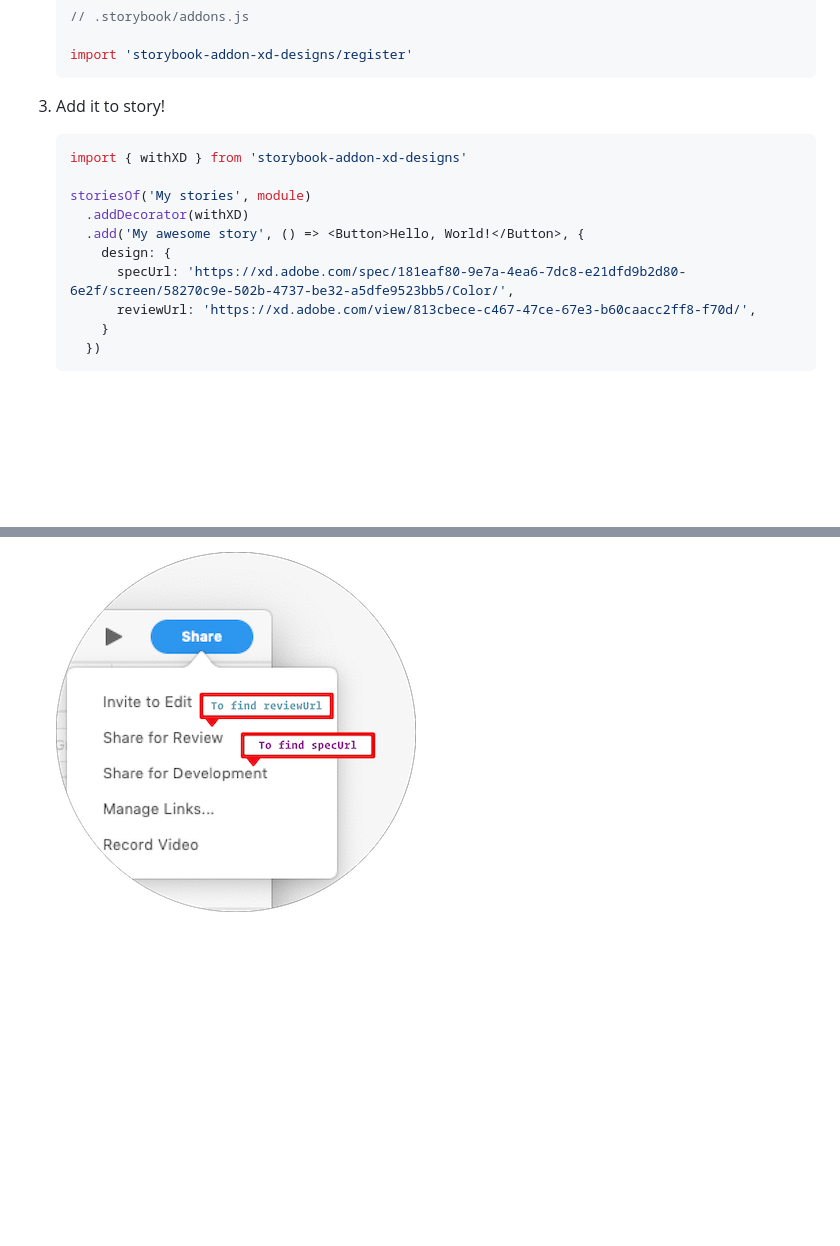
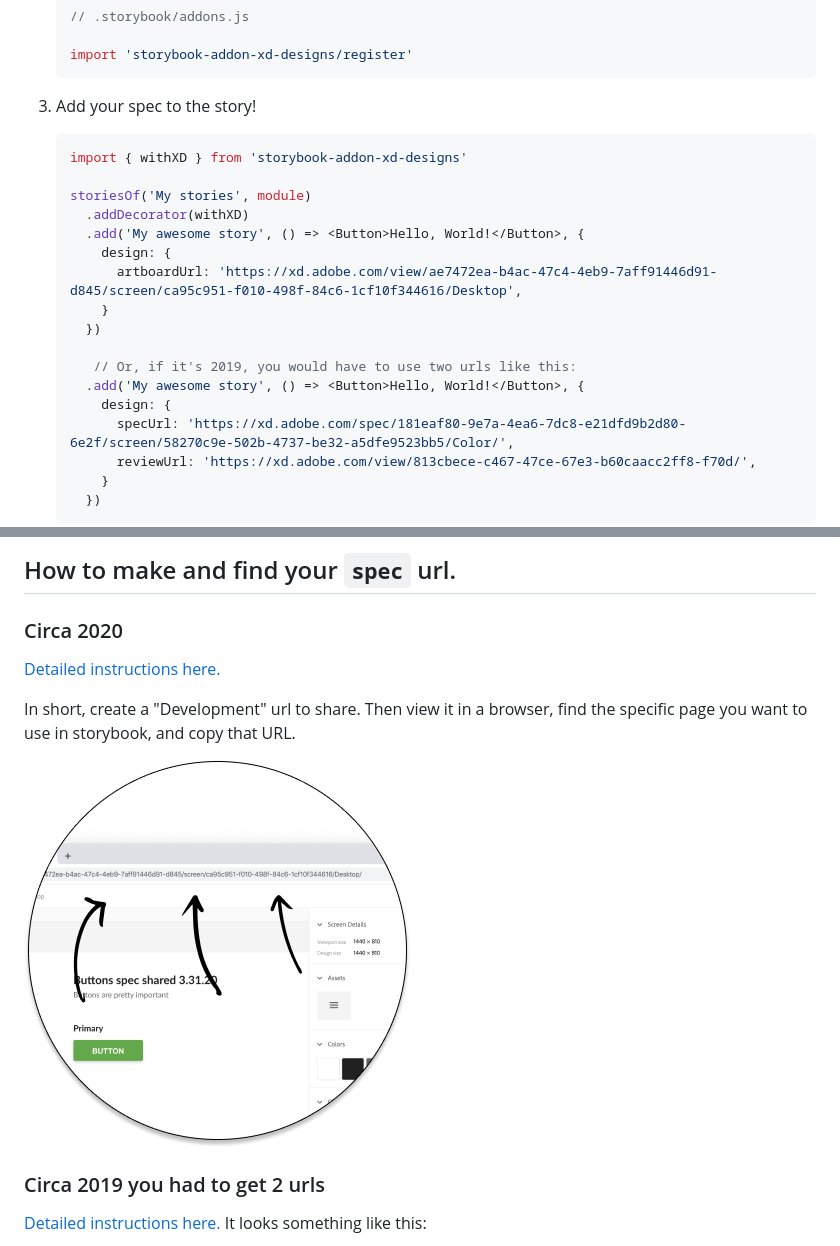
Before and after one commit to morgs32/storybook-addon-xd-designs, a Markdown page: README.md, 2 parts joined by grey strips. Rendered like a GitHub page; pictures changed too: Circa2020.png (added); blank space fills up the shorter version.

Commit message:
feat: handles new adobe XD urls

````diff
--- a/README.md
+++ b/README.md
@@ -47,7 +47,8 @@ If not, open an issue.
 
     import 'storybook-addon-xd-designs/register'
     ```
-3. Add it to story!
+3. Add your spec to the story!
+
     ```js
     import { withXD } from 'storybook-addon-xd-designs'
 
@@ -55,6 +56,13 @@ If not, open an issue.
       .addDecorator(withXD)
       .add('My awesome story', () => <Button>Hello, World!</Button>, {
         design: {
+          artboardUrl: 'https://xd.adobe.com/view/ae7472ea-b4ac-47c4-4eb9-7aff91446d91-d845/screen/ca95c951-f010-498f-84c6-1cf10f344616/Desktop',
+        }
+      })
+
+       // Or, if it's 2019, you would have to use two urls like this:
+      .add('My awesome story', () => <Button>Hello, World!</Button>, {
+        design: {
           specUrl: 'https://xd.adobe.com/spec/181eaf80-9e7a-4ea6-7dc8-e21dfd9b2d80-6e2f/screen/58270c9e-502b-4737-be32-a5dfe9523bb5/Color/',
           reviewUrl: 'https://xd.adobe.com/view/813cbece-c467-47ce-67e3-b60caacc2ff8-f70d/',
         }
@@ -64,2 +71,15 @@ If not, open an issue.
 
-    [![How To](./Group607.png)](https://xd.adobe.com/view/9c3f3303-01b1-444b-6615-52a130609138-ea0e/)
+## How to make and find your `spec` url.
+
+### Circa 2020
+[Detailed instructions here.](https://xd.adobe.com/view/7377f55a-1dfe-469a-64a2-8a8f8d907c01-0546/?fullscreen)
+
+In short, create a "Development" url to share. Then view it in a browser, find the specific page you want to use
+in storybook, and copy that URL.
+
+[![How To](./Circa2020.png)](https://xd.adobe.com/view/9c3f3303-01b1-444b-6615-52a130609138-ea0e/)
+
+
+### Circa 2019 you had to get 2 urls
+[Detailed instructions here.](https://xd.adobe.com/view/9c3f3303-01b1-444b-6615-52a130609138-ea0e/) It looks something like this:
+
````
Also changed, not shown: other parts of README.md (+2 -1 lines), 9 other files.
